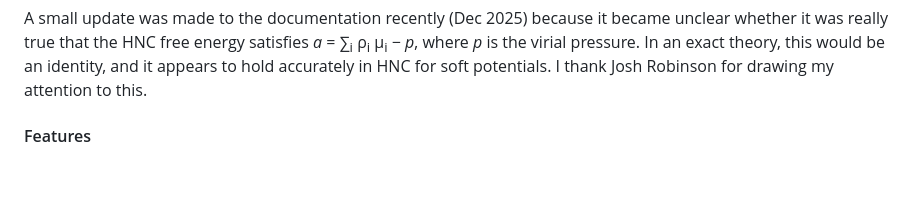
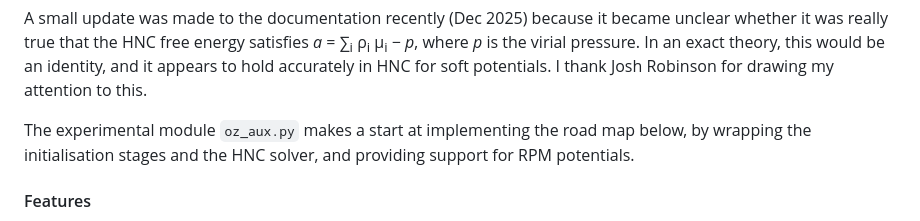
Before and after one commit to patrickbwarren/SunlightHNC, a Markdown page: README.md, the part around the change. Rendered like a GitHub page; blank space fills up the shorter version.

Commit message:
added remark on oz_aux.py

```diff
--- a/README.md
+++ b/README.md
@@ -16,6 +16,10 @@ energy satisfies *a* = ∑<sub>i</sub> ρ<sub>i</sub> μ<sub>i</sub> −
 *p*, where *p* is the virial pressure.  In an exact theory, this would
 be an identity, and it appears to hold accurately in HNC for soft
 potentials.  I thank Josh Robinson for drawing my attention to this.
+
+The experimental module `oz_aux.py` makes a start at implementing the
+road map below, by wrapping the initialisation stages and the HNC
+solver, and providing support for RPM potentials.
 
 #### Features
 
```
